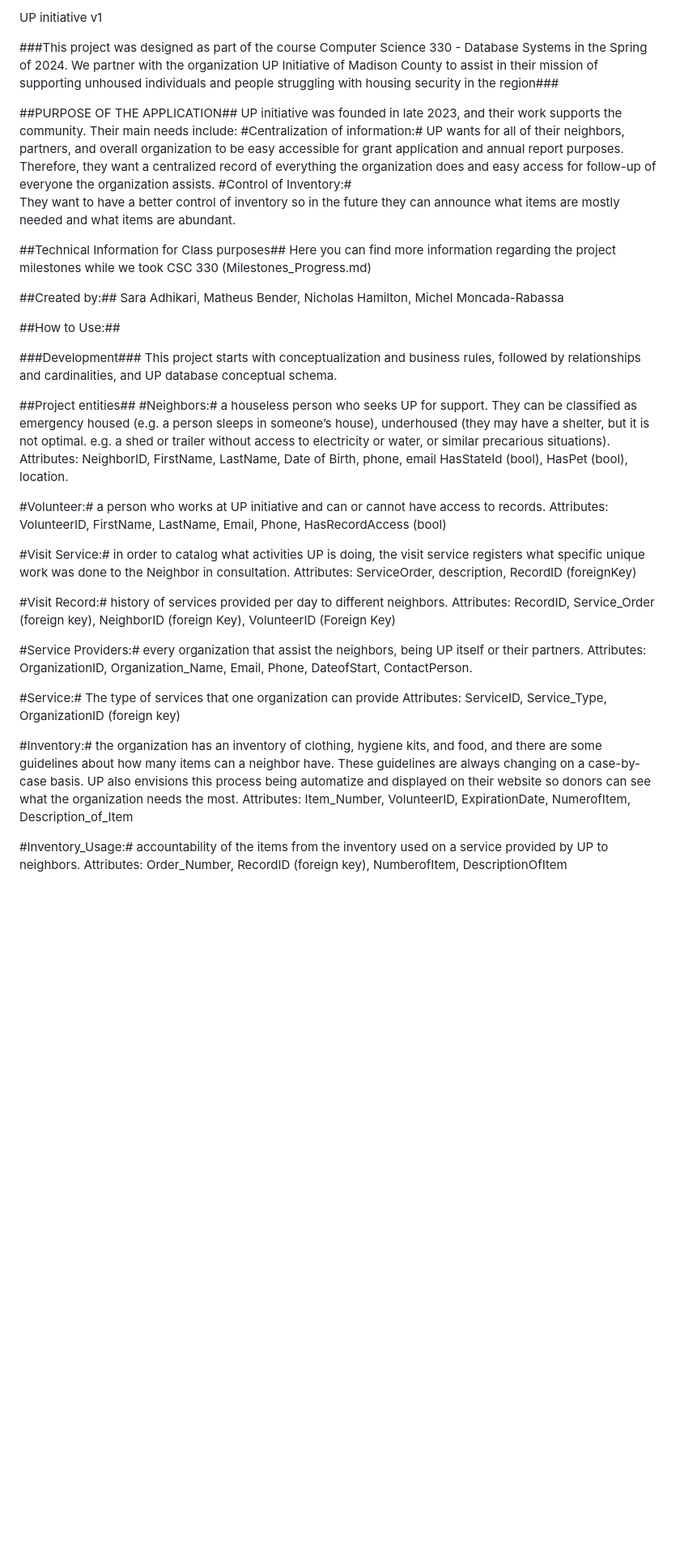
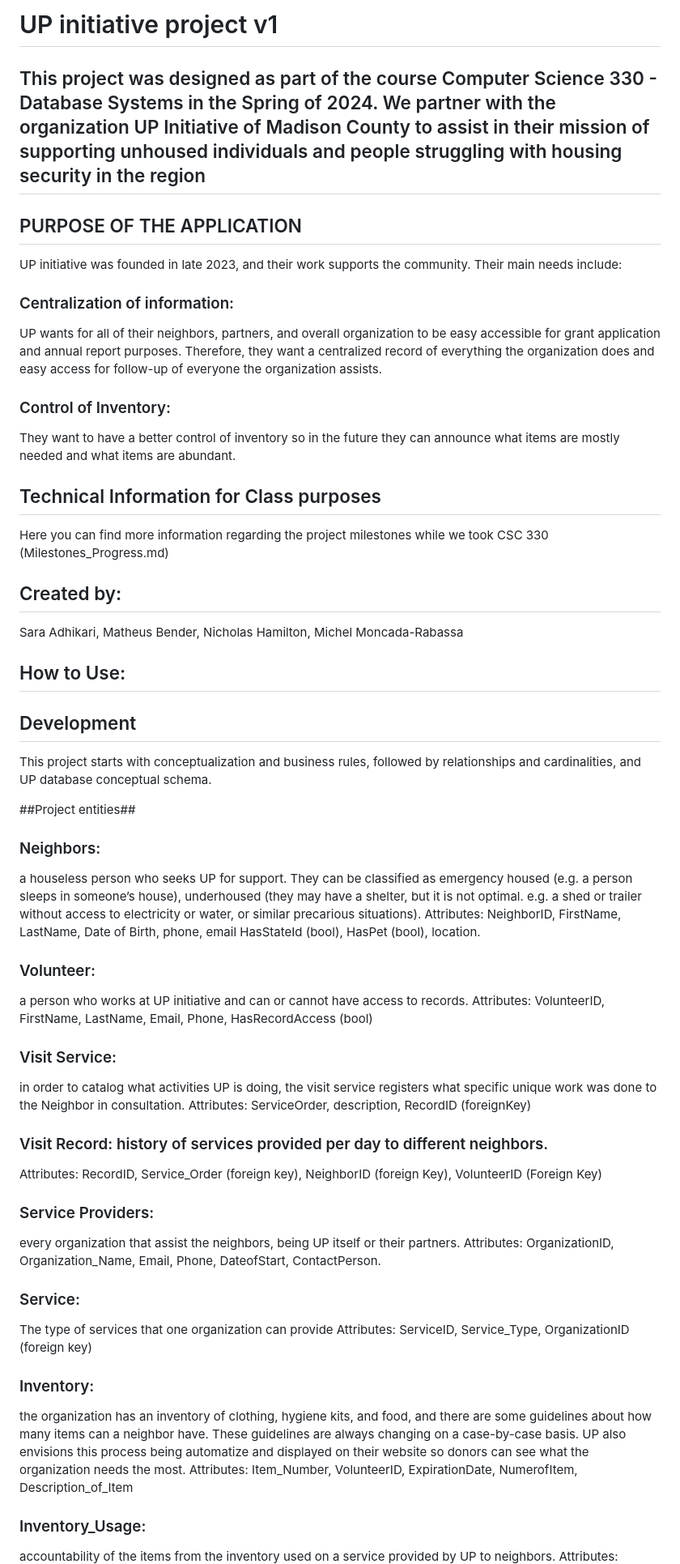
Before and after one commit to 2024-databases-bereacollege/project-milestones, a Markdown page: README.md, the part around one of its changes. Shown at 81% size. GitHub-like rendering; blank space fills up the shorter version.

```diff
--- a/README.md
+++ b/README.md
@@ -1,60 +1,67 @@
-UP initiative v1
+# UP initiative project v1
 
-###This project was designed as part of the course Computer Science 330 - Database Systems in the Spring of 2024. We partner with the organization UP Initiative of Madison County to assist in their mission of supporting unhoused individuals and people struggling with housing security in the region###
+## This project was designed as part of the course Computer Science 330 - Database Systems in the Spring of 2024. We partner with the organization UP Initiative of Madison County to assist in their mission of supporting unhoused individuals and people struggling with housing security in the region
 
-##PURPOSE OF THE APPLICATION##
+## PURPOSE OF THE APPLICATION
 UP initiative was founded in late 2023, and their work supports the community. Their main needs include:
-#Centralization of information:#
+### Centralization of information:
 UP wants for all of their neighbors,  partners, and overall organization to be easy accessible for grant application and annual report purposes. Therefore, they want a centralized record of everything the organization does and easy access for follow-up of everyone the organization assists.
-#Control of Inventory:#
+### Control of Inventory:
 They want to have a better control of inventory so in the future they can announce what items are mostly needed and what items are abundant.
 
 
 
-##Technical Information for Class purposes##
+## Technical Information for Class purposes
 Here you can find more information regarding the project milestones while we took CSC 330
 (Milestones_Progress.md)
 
 
-##Created by:##
+## Created by:
 Sara Adhikari,
 Matheus Bender,
 Nicholas Hamilton,
 Michel Moncada-Rabassa
 
 
-##How to Use:##
+## How to Use:
 
 
 
 
 
 
-###Development###
+## Development
 This project starts with conceptualization and business rules, followed by relationships and cardinalities, and UP database conceptual schema.
 
 ##Project entities##
-#Neighbors:# a houseless person who seeks UP for support. They can be classified as emergency housed (e.g. a person sleeps in someone’s house), underhoused (they may have a shelter, but it is not optimal. e.g. a shed or trailer without access to electricity or water, or similar precarious situations).
+### Neighbors:
+a houseless person who seeks UP for support. They can be classified as emergency housed (e.g. a person sleeps in someone’s house), underhoused (they may have a shelter, but it is not optimal. e.g. a shed or trailer without access to electricity or water, or similar precarious situations).
 Attributes: NeighborID, FirstName, LastName, Date of Birth, phone, email HasStateId (bool), HasPet (bool), location.
 
-#Volunteer:# a person who works at UP initiative and can or cannot have access to records.
+### Volunteer:
+a person who works at UP initiative and can or cannot have access to records.
 Attributes: VolunteerID, FirstName, LastName, Email, Phone, HasRecordAccess (bool)
 
-#Visit Service:# in order to catalog what activities UP is doing, the visit service registers what specific unique work was done to the Neighbor in consultation.
+### Visit Service:
+in order to catalog what activities UP is doing, the visit service registers what specific unique work was done to the Neighbor in consultation.
 Attributes: ServiceOrder, description, RecordID (foreignKey)
 
-#Visit Record:# history of services provided per day to different neighbors.
+### Visit Record: history of services provided per day to different neighbors.
 Attributes: RecordID, Service_Order (foreign key), NeighborID (foreign Key), VolunteerID (Foreign Key)
 
-#Service Providers:# every organization that assist the neighbors, being UP itself or their partners.
+### Service Providers:
+every organization that assist the neighbors, being UP itself or their partners.
 Attributes: OrganizationID, Organization_Name, Email, Phone, DateofStart, ContactPerson.
 
-#Service:# The type of services that one organization can provide
+### Service:
+The type of services that one organization can provide
 Attributes: ServiceID, Service_Type, OrganizationID (foreign key)
 
-#Inventory:# the organization has an inventory of clothing, hygiene kits, and food, and there are some guidelines about how many items can a neighbor have. These guidelines are always changing on a case-by-case basis. UP also envisions this process being automatize and displayed on their website so donors can see what the organization needs the most.
+### Inventory:
+the organization has an inventory of clothing, hygiene kits, and food, and there are some guidelines about how many items can a neighbor have. These guidelines are always changing on a case-by-case basis. UP also envisions this process being automatize and displayed on their website so donors can see what the organization needs the most.
 Attributes: Item_Number, VolunteerID, ExpirationDate, NumerofItem, Description_of_Item
 
-#Inventory_Usage:# accountability of the items from the inventory used on a service provided by UP to neighbors.
+### Inventory_Usage:
+accountability of the items from the inventory used on a service provided by UP to neighbors.
 Attributes: Order_Number, RecordID (foreign key), NumberofItem, DescriptionOfItem
 
```
Also changed, not shown: other parts of README.md (+3 -3 lines).
